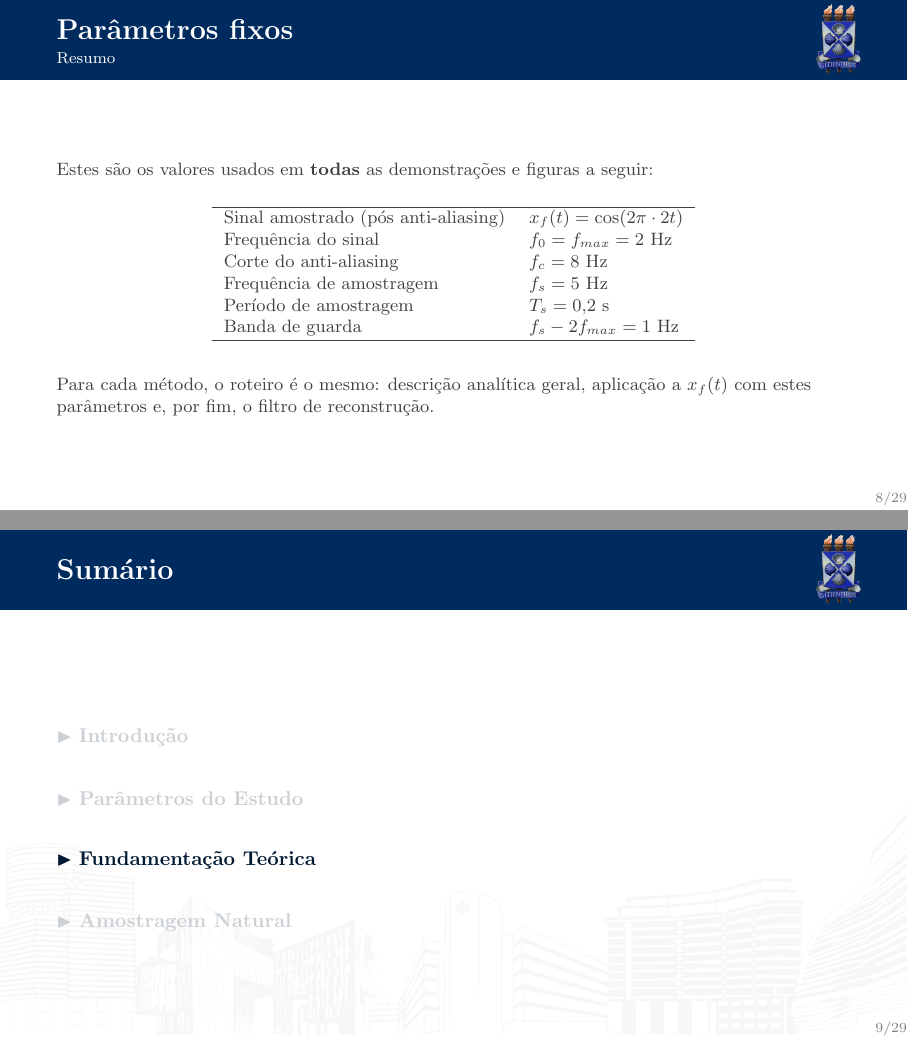
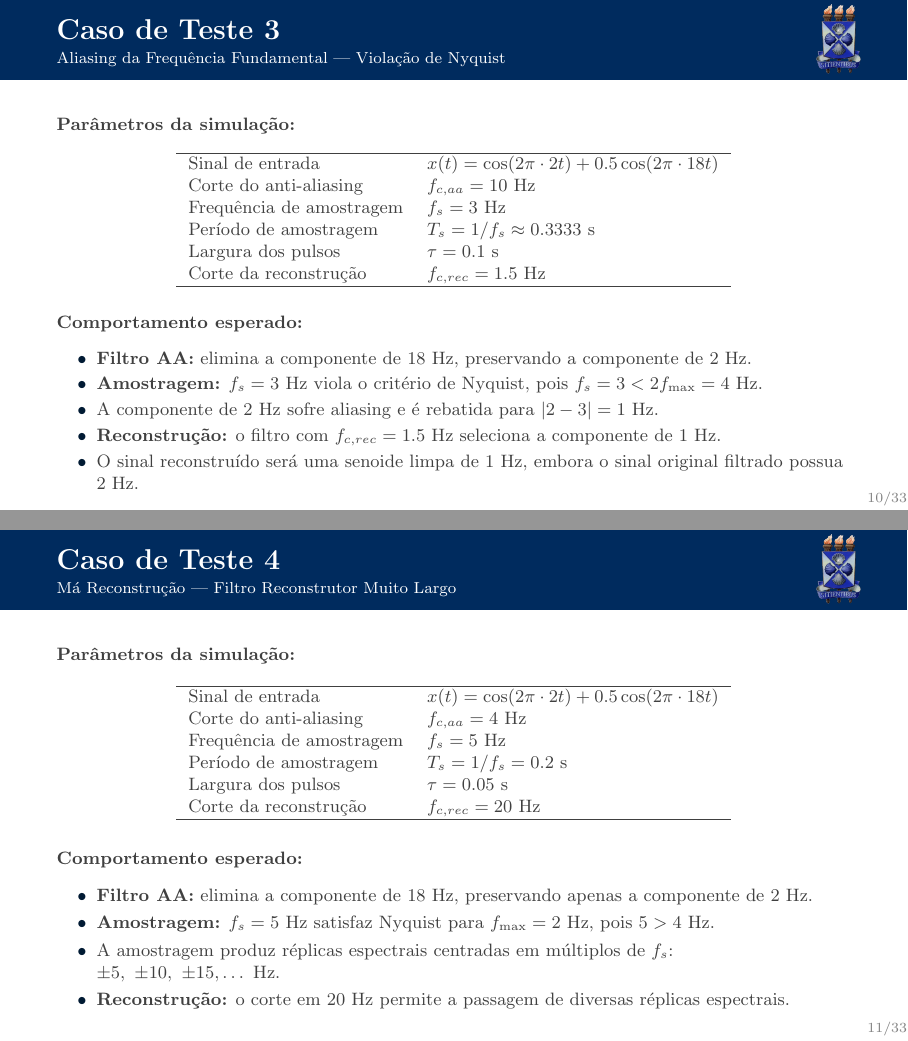
Before and after one commit to yasmincsme/TEC513_APRESENTA--O_P1, LaTeX slides (main.tex, which reads topicos/params.tex): pages 8 and 9 of 29 before the commit and pages 10 and 11 of 33 after it, joined at a grey line. Compiled offline with pdfLaTeX.

Commit message:
casos de teste

```diff
--- a/topicos/params.tex
+++ b/topicos/params.tex
@@ -38,34 +34,35 @@
         f_s > 2f_{max} = 4\,\text{Hz}
     \]
 
-    \[
-        f_s = 5\,\text{Hz}
-        \implies
-        T_s = \frac{1}{5}\,\text{s}
-        \implies
-        \text{banda de guarda} = 5 - 4 = 1\,\text{Hz}
-    \]
-
     A partir dessa preparação, utiliza-se a equação filtrada em banda para realizar as amostragens: \begin{align*} x_f(t) = \cos(2\pi \cdot 2t) \end{align*}
 
 \end{frame}
 
-\begin{frame}{Parâmetros fixos}{Resumo}
+% =========================================================
+% CASO 1
+% =========================================================
+
+\begin{frame}{Caso de Teste 1}{Cenário Ideal}
 	\small
-    Estes são os valores usados em \textbf{todas} as demonstrações e figuras a seguir:
+
+	\textbf{Parâmetros da simulação:}
+
 	\begin{center}
 		\begin{tabular}{ll}
 			\hline
-        Sinal amostrado (pós anti-aliasing) & $x_f(t) = \cos(2\pi \cdot 2t)$ \\
-        Frequência do sinal & $f_0 = f_{max} = 2$~Hz \\
-        Corte do anti-aliasing & $f_c = 8$~Hz \\
-        Frequência de amostragem & $f_s = 5$~Hz \\
-        Período de amostragem & $T_s = 0{,}2$~s \\
-        Banda de guarda & $f_s - 2f_{max} = 1$~Hz \\
+			Sinal de entrada & $x(t)=\cos(2\pi\cdot2t)+0.5\cos(2\pi\cdot18t)$ \\
+			Corte do anti-aliasing & $f_{c,aa}=4$~Hz \\
+			Frequência de amostragem & $f_s=6$~Hz \\
+			Período de amostragem & $T_s=1/f_s=1/6\approx0.1667$~s \\
+			Largura dos pulsos & $\tau=0.1$~s \\
+			Corte da reconstrução & $f_{c,rec}=3$~Hz \\
 			\hline
 		\end{tabular}
 	\end{center}
 
 	\vspace{0.5em}
-    Para cada método, o roteiro é o mesmo: descrição analítica geral, aplicação a
-    $x_f(t)$ com estes parâmetros e, por fim, o filtro de reconstrução.
+
+	\textbf{Comportamento esperado:}
+
+	\begin{itemize}
+		\item \textbf{Filtro AA:} elimina a componente de 18~Hz, restando apenas a senoide de 2~Hz.
@@ -72,0 +85 @@
+	\textbf{Parâmetros da simulação:}
@@ -72,0 +90,6 @@
+			Sinal de entrada & $x(t)=\cos(2\pi\cdot2t)+0.5\cos(2\pi\cdot18t)$ \\
+			Corte do anti-aliasing & $f_{c,aa}=20$~Hz \\
+			Frequência de amostragem & $f_s=5$~Hz \\
+			Período de amostragem & $T_s=1/f_s=0.2$~s \\
+			Largura dos pulsos & $\tau=0.05$~s \\
+			Corte da reconstrução & $f_{c,rec}=2.5$~Hz \\
@@ -72,0 +105,2 @@
+		\item \textbf{Filtro AA:} com $f_{c,aa}=20$~Hz, a componente de 18~Hz permanece no sinal.
+		\item \textbf{Amostragem:} $f_s=5$~Hz é insuficiente para representar a componente de 18~Hz.
@@ -72,0 +118,79 @@
+\begin{frame}{Caso de Teste 3}{Aliasing da Frequência Fundamental — Violação de Nyquist}
+	\small
+
+	\textbf{Parâmetros da simulação:}
+
+	\begin{center}
+		\begin{tabular}{ll}
+			\hline
+			Sinal de entrada & $x(t)=\cos(2\pi\cdot2t)+0.5\cos(2\pi\cdot18t)$ \\
+			Corte do anti-aliasing & $f_{c,aa}=10$~Hz \\
+			Frequência de amostragem & $f_s=3$~Hz \\
+			Período de amostragem & $T_s=1/f_s\approx0.3333$~s \\
+			Largura dos pulsos & $\tau=0.1$~s \\
+			Corte da reconstrução & $f_{c,rec}=1.5$~Hz \\
+			\hline
+		\end{tabular}
+	\end{center}
+
+	\vspace{0.5em}
+
+	\textbf{Comportamento esperado:}
+
+	\begin{itemize}
+		\item \textbf{Filtro AA:} elimina a componente de 18~Hz, preservando a componente de 2~Hz.
+		\item \textbf{Amostragem:} $f_s=3$~Hz viola o critério de Nyquist, pois
+		$f_s=3 < 2f_{\max}=4~\text{Hz}$.
+		\item A componente de 2~Hz sofre aliasing e é rebatida para $|2-3|=1~\text{Hz}$.
+		\item \textbf{Reconstrução:} o filtro com $f_{c,rec}=1.5$~Hz seleciona a componente de 1~Hz.
+		\item O sinal reconstruído será uma senoide limpa de 1~Hz, embora o sinal original filtrado possua 2~Hz.
+	\end{itemize}
+
+\end{frame}
+
+
+% =========================================================
+% CASO 4
+% =========================================================
+
+\begin{frame}{Caso de Teste 4}{Má Reconstrução — Filtro Reconstrutor Muito Largo}
+	\small
+
+	\textbf{Parâmetros da simulação:}
+
+	\begin{center}
+		\begin{tabular}{ll}
+			\hline
+			Sinal de entrada & $x(t)=\cos(2\pi\cdot2t)+0.5\cos(2\pi\cdot18t)$ \\
+			Corte do anti-aliasing & $f_{c,aa}=4$~Hz \\
+			Frequência de amostragem & $f_s=5$~Hz \\
+			Período de amostragem & $T_s=1/f_s=0.2$~s \\
+			Largura dos pulsos & $\tau=0.05$~s \\
+			Corte da reconstrução & $f_{c,rec}=20$~Hz \\
+			\hline
+		\end{tabular}
+	\end{center}
+
+	\vspace{0.5em}
+
+	\textbf{Comportamento esperado:}
+
+	\begin{itemize}
+		\item \textbf{Filtro AA:} elimina a componente de 18~Hz, preservando apenas a componente de 2~Hz.
+		\item \textbf{Amostragem:} $f_s=5$~Hz satisfaz Nyquist para $f_{\max}=2$~Hz, pois
+		$5>4$~Hz.
+		\item A amostragem produz réplicas espectrais centradas em múltiplos de $f_s$: $\pm5,\ \pm10,\ \pm15,\ldots~\text{Hz}$.
+		\item \textbf{Reconstrução:} o corte em $20$~Hz permite a passagem de diversas réplicas espectrais.
+	\end{itemize}
+
+\end{frame}
+
+
+% =========================================================
+% CASO 5
+% =========================================================
+
+\begin{frame}{Caso de Teste 5}{Efeito de Abertura — Distorção no Flat-Top}
+	\small
+
+	\textbf{Parâmetros da simulação:}
@@ -72,0 +201,6 @@
+			Sinal de entrada & $x(t)=\cos(2\pi\cdot2t)+0.5\cos(2\pi\cdot18t)$ \\
+			Corte do anti-aliasing & $f_{c,aa}=4$~Hz \\
+			Frequência de amostragem & $f_s=10$~Hz \\
+			Período de amostragem & $T_s=1/f_s=0.1$~s \\
+			Largura dos pulsos & $\tau=0.09$~s \\
+			Corte da reconstrução & $f_{c,rec}=4$~Hz \\
```
Also changed, not shown: topicos/intro.tex (+10 -11 lines), topicos/params.tex (66 more changed lines). Lines whose indentation alone changed are shown as unchanged.
